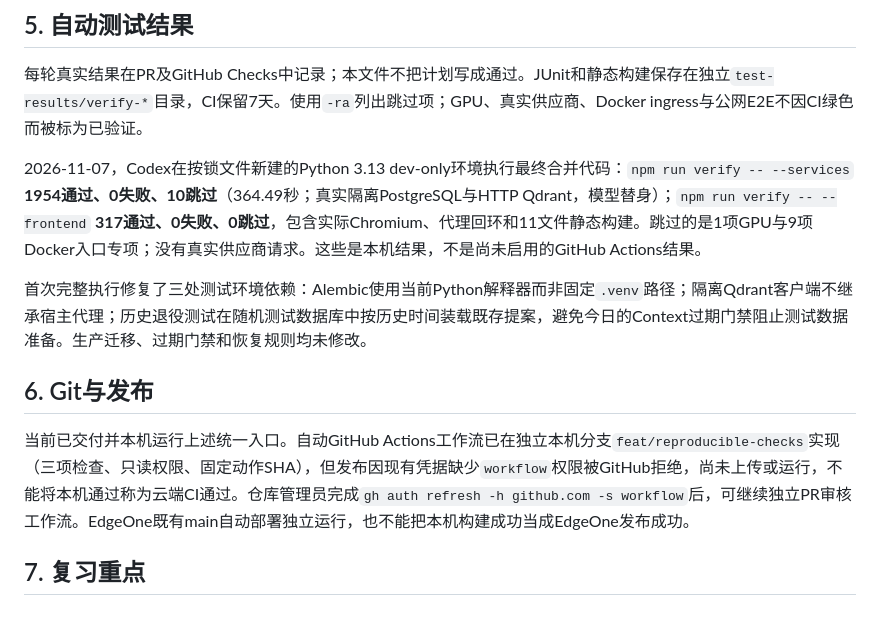
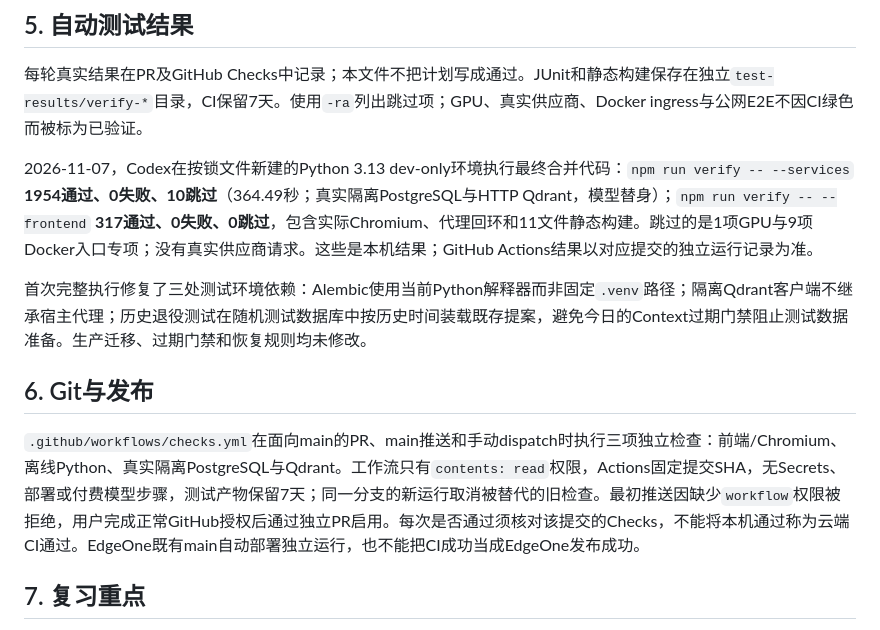
Before and after one commit to yan-ye-dhy/project-copilot, a Markdown page: docs/VERIFICATION.md, the part around the change. Drawn GitHub-style.

Commit message:
docs(ci): describe authorized workflow activation

```diff
--- a/docs/VERIFICATION.md
+++ b/docs/VERIFICATION.md
@@ -34,13 +34,13 @@ npm run verify
 
 每轮真实结果在PR及GitHub Checks中记录；本文件不把计划写成通过。JUnit和静态构建保存在独立`test-results/verify-*`目录，CI保留7天。使用`-ra`列出跳过项；GPU、真实供应商、Docker ingress与公网E2E不因CI绿色而被标为已验证。
 
-2026-11-07，Codex在按锁文件新建的Python 3.13 dev-only环境执行最终合并代码：`npm run verify -- --services` **1954通过、0失败、10跳过**（364.49秒；真实隔离PostgreSQL与HTTP Qdrant，模型替身）；`npm run verify -- --frontend` **317通过、0失败、0跳过**，包含实际Chromium、代理回环和11文件静态构建。跳过的是1项GPU与9项Docker入口专项；没有真实供应商请求。这些是本机结果，不是尚未启用的GitHub Actions结果。
+2026-11-07，Codex在按锁文件新建的Python 3.13 dev-only环境执行最终合并代码：`npm run verify -- --services` **1954通过、0失败、10跳过**（364.49秒；真实隔离PostgreSQL与HTTP Qdrant，模型替身）；`npm run verify -- --frontend` **317通过、0失败、0跳过**，包含实际Chromium、代理回环和11文件静态构建。跳过的是1项GPU与9项Docker入口专项；没有真实供应商请求。这些是本机结果；GitHub Actions结果以对应提交的独立运行记录为准。
 
 首次完整执行修复了三处测试环境依赖：Alembic使用当前Python解释器而非固定`.venv`路径；隔离Qdrant客户端不继承宿主代理；历史退役测试在随机测试数据库中按历史时间装载既存提案，避免今日的Context过期门禁阻止测试数据准备。生产迁移、过期门禁和恢复规则均未修改。
 
 ## 6. Git与发布
 
-当前已交付并本机运行上述统一入口。自动GitHub Actions工作流已在独立本机分支`feat/reproducible-checks`实现（三项检查、只读权限、固定动作SHA），但发布因现有凭据缺少`workflow`权限被GitHub拒绝，尚未上传或运行，不能将本机通过称为云端CI通过。仓库管理员完成`gh auth refresh -h github.com -s workflow`后，可继续独立PR审核工作流。EdgeOne既有main自动部署独立运行，也不能把本机构建成功当成EdgeOne发布成功。
+`.github/workflows/checks.yml`在面向main的PR、main推送和手动dispatch时执行三项独立检查：前端/Chromium、离线Python、真实隔离PostgreSQL与Qdrant。工作流只有`contents: read`权限，Actions固定提交SHA，无Secrets、部署或付费模型步骤，测试产物保留7天；同一分支的新运行取消被替代的旧检查。最初推送因缺少`workflow`权限被拒绝，用户完成正常GitHub授权后通过独立PR启用。每次是否通过须核对该提交的Checks，不能将本机通过称为云端CI通过。EdgeOne既有main自动部署独立运行，也不能把CI成功当成EdgeOne发布成功。
 
 ## 7. 复习重点
 
```
